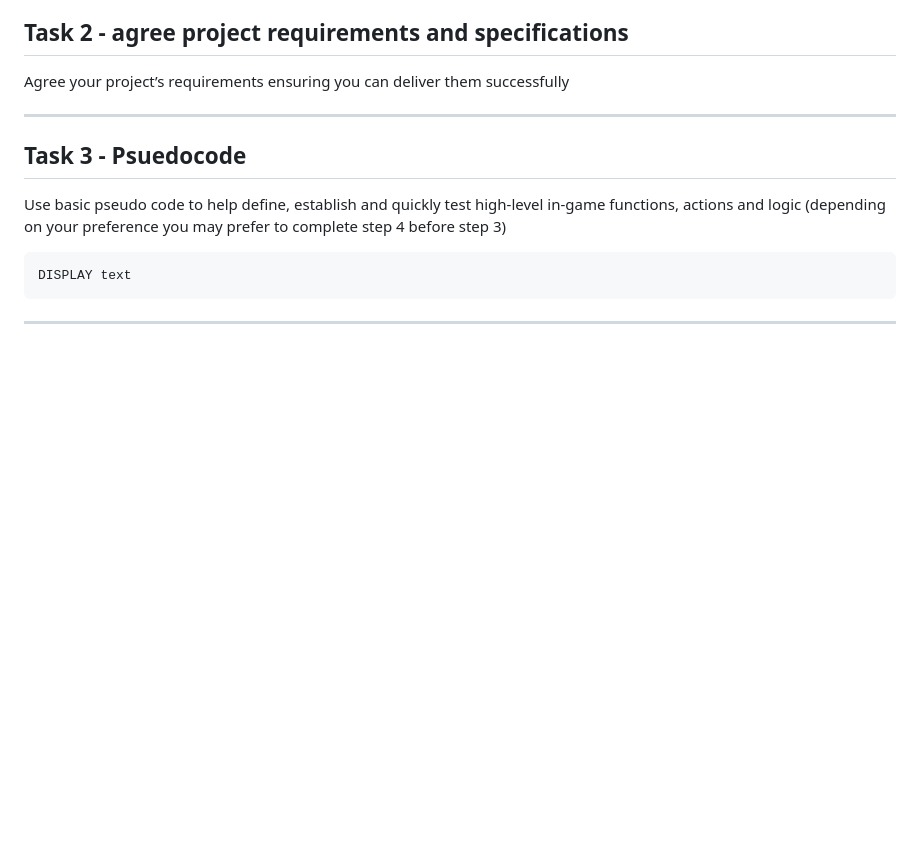
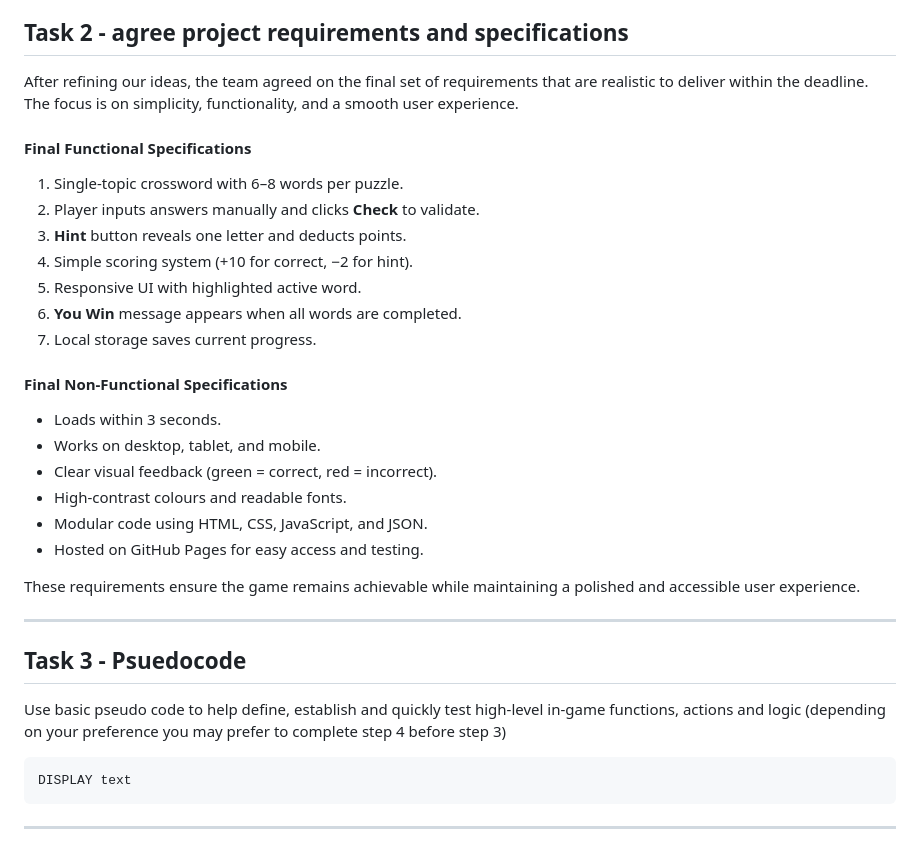
Before and after one commit to IHaveNoIdea-HAH/Software-Development-Assignment-1, a Markdown page: README.md, the part around the change. GitHub-like rendering; blank space fills up the shorter version.

Commit message:
Update README.md
Refined project requirements and specifications for the crossword game, detailing functional and non-functional aspects to ensure clarity and feasibility.

```diff
--- a/README.md
+++ b/README.md
@@ -297,7 +297,27 @@ These refinements make the project **more achievable, user-friendly, and stable*
 
 ## Task 2 - agree project requirements and specifications
 
-Agree your project’s requirements ensuring you can deliver them successfully
+After refining our ideas, the team agreed on the final set of requirements that are realistic to deliver within the deadline.
+The focus is on simplicity, functionality, and a smooth user experience.
+
+#### Final Functional Specifications
+1. Single-topic crossword with 6–8 words per puzzle.
+2. Player inputs answers manually and clicks **Check** to validate.
+3. **Hint** button reveals one letter and deducts points.
+4. Simple scoring system (+10 for correct, −2 for hint).
+5. Responsive UI with highlighted active word.
+6. **You Win** message appears when all words are completed.
+7. Local storage saves current progress.
+
+#### Final Non-Functional Specifications
+- Loads within 3 seconds.
+- Works on desktop, tablet, and mobile.
+- Clear visual feedback (green = correct, red = incorrect).
+- High-contrast colours and readable fonts.
+- Modular code using HTML, CSS, JavaScript, and JSON.
+- Hosted on GitHub Pages for easy access and testing.
+
+These requirements ensure the game remains achievable while maintaining a polished and accessible user experience.
 
 ---
 
```
